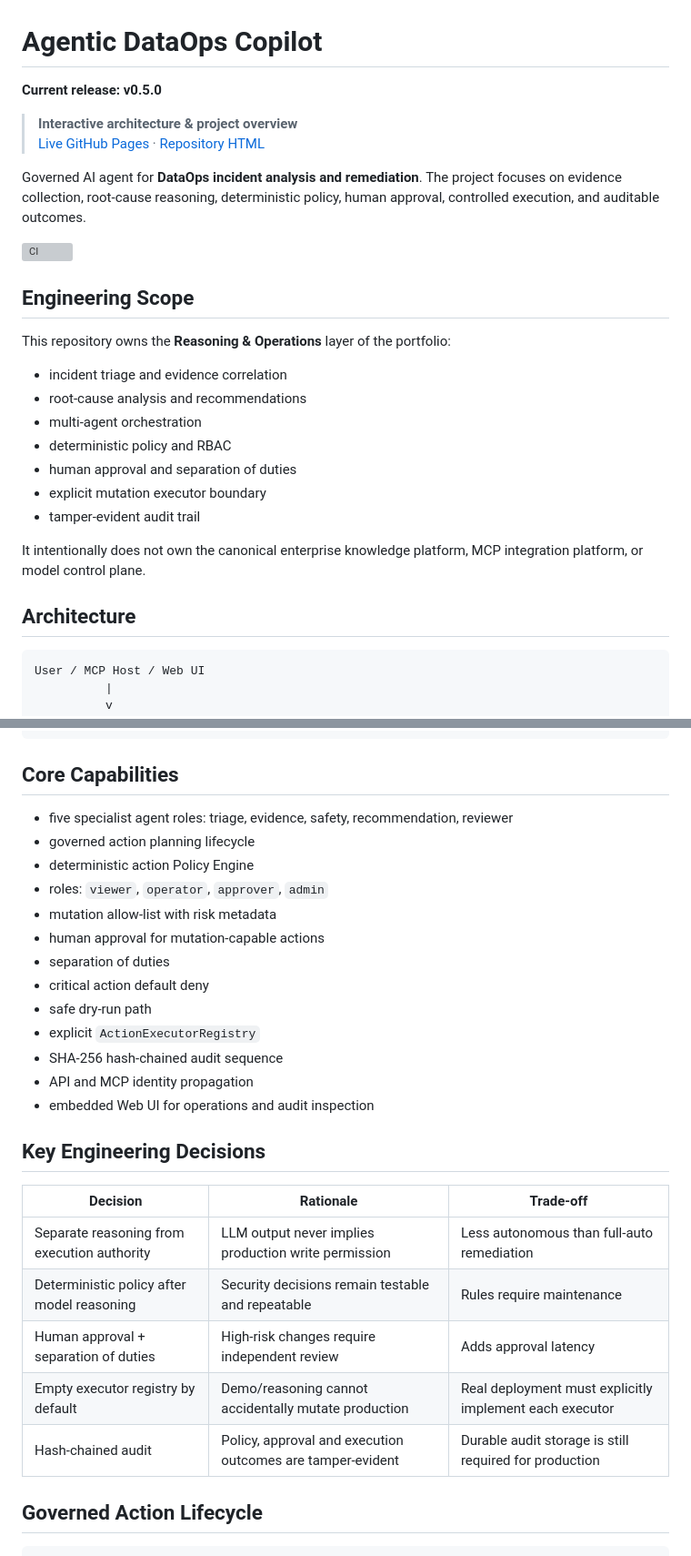
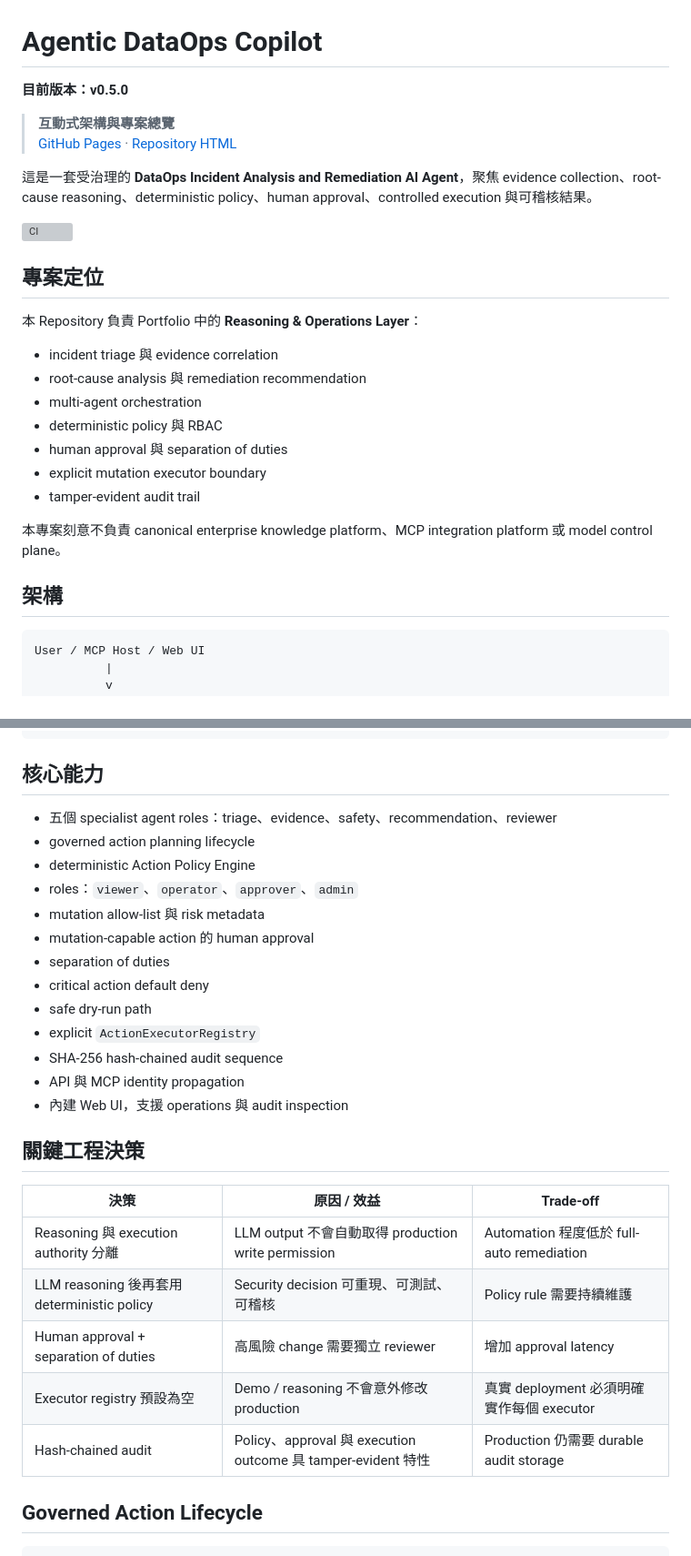
Before and after one commit to kewinall/agentic-dataops-copilot, a Markdown page: README.md, 2 parts joined by grey strips. Shown at 91% size. Drawn GitHub-style; grey boxes are pictures that could not be loaded.

Commit message:
docs: 將 README 統一為繁體中文工程師導向

````diff
--- a/README.md
+++ b/README.md
@@ -1,29 +1,29 @@
 # Agentic DataOps Copilot
 
-**Current release: v0.5.0**
+**目前版本：v0.5.0**
 
-> **Interactive architecture & project overview**
-> [Live GitHub Pages](https://kewinall.github.io/agentic-dataops-copilot/) · [Repository HTML](docs/agentic-dataops-copilot-guide.html)
+> **互動式架構與專案總覽**
+> [GitHub Pages](https://kewinall.github.io/agentic-dataops-copilot/) · [Repository HTML](docs/agentic-dataops-copilot-guide.html)
 
-Governed AI agent for **DataOps incident analysis and remediation**. The project focuses on evidence collection, root-cause reasoning, deterministic policy, human approval, controlled execution, and auditable outcomes.
+這是一套受治理的 **DataOps Incident Analysis and Remediation AI Agent**，聚焦 evidence collection、root-cause reasoning、deterministic policy、human approval、controlled execution 與可稽核結果。
 
 [![CI](https://github.com/kewinall/agentic-dataops-copilot/actions/workflows/ci.yml/badge.svg)](https://github.com/kewinall/agentic-dataops-copilot/actions/workflows/ci.yml)
 
-## Engineering Scope
+## 專案定位
 
-This repository owns the **Reasoning & Operations** layer of the portfolio:
+本 Repository 負責 Portfolio 中的 **Reasoning & Operations Layer**：
 
-- incident triage and evidence correlation
-- root-cause analysis and recommendations
+- incident triage 與 evidence correlation
+- root-cause analysis 與 remediation recommendation
 - multi-agent orchestration
-- deterministic policy and RBAC
-- human approval and separation of duties
+- deterministic policy 與 RBAC
+- human approval 與 separation of duties
 - explicit mutation executor boundary
 - tamper-evident audit trail
 
-It intentionally does not own the canonical enterprise knowledge platform, MCP integration platform, or model control plane.
+本專案刻意不負責 canonical enterprise knowledge platform、MCP integration platform 或 model control plane。
 
-## Architecture
+## 架構
 
 ```text
 User / MCP Host / Web UI
@@ -56,31 +56,31 @@ User / MCP Host / Web UI
        Hash-chained Audit
 ```
 
-## Core Capabilities
+## 核心能力
 
-- five specialist agent roles: triage, evidence, safety, recommendation, reviewer
+- 五個 specialist agent roles：triage、evidence、safety、recommendation、reviewer
 - governed action planning lifecycle
-- deterministic action Policy Engine
-- roles: `viewer`, `operator`, `approver`, `admin`
-- mutation allow-list with risk metadata
-- human approval for mutation-capable actions
+- deterministic Action Policy Engine
+- roles：`viewer`、`operator`、`approver`、`admin`
+- mutation allow-list 與 risk metadata
+- mutation-capable action 的 human approval
 - separation of duties
 - critical action default deny
 - safe dry-run path
 - explicit `ActionExecutorRegistry`
 - SHA-256 hash-chained audit sequence
-- API and MCP identity propagation
-- embedded Web UI for operations and audit inspection
+- API 與 MCP identity propagation
+- 內建 Web UI，支援 operations 與 audit inspection
 
-## Key Engineering Decisions
+## 關鍵工程決策
 
-| Decision | Rationale | Trade-off |
+| 決策 | 原因 / 效益 | Trade-off |
 |---|---|---|
-| Separate reasoning from execution authority | LLM output never implies production write permission | Less autonomous than full-auto remediation |
-| Deterministic policy after model reasoning | Security decisions remain testable and repeatable | Rules require maintenance |
-| Human approval + separation of duties | High-risk changes require independent review | Adds approval latency |
-| Empty executor registry by default | Demo/reasoning cannot accidentally mutate production | Real deployment must explicitly implement each executor |
-| Hash-chained audit | Policy, approval and execution outcomes are tamper-evident | Durable audit storage is still required for production |
+| Reasoning 與 execution authority 分離 | LLM output 不會自動取得 production write permission | Automation 程度低於 full-auto remediation |
+| LLM reasoning 後再套用 deterministic policy | Security decision 可重現、可測試、可稽核 | Policy rule 需要持續維護 |
+| Human approval + separation of duties | 高風險 change 需要獨立 reviewer | 增加 approval latency |
+| Executor registry 預設為空 | Demo / reasoning 不會意外修改 production | 真實 deployment 必須明確實作每個 executor |
+| Hash-chained audit | Policy、approval 與 execution outcome 具 tamper-evident 特性 | Production 仍需要 durable audit storage |
 
 ## Governed Action Lifecycle
 
````
Also changed, not shown: other parts of README.md (+13 -13 lines).
